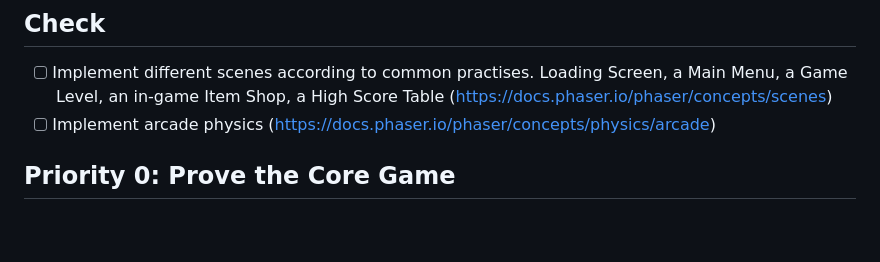
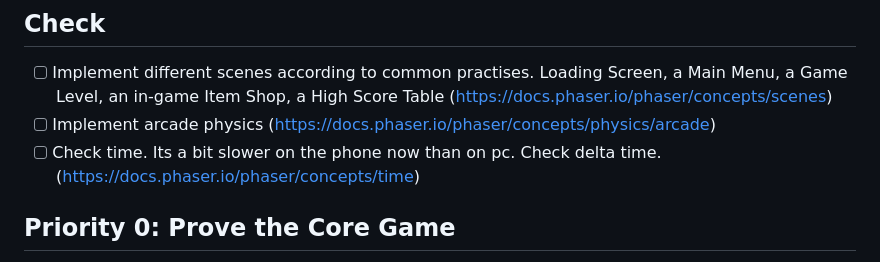
Before and after one commit to fringvil/chronoball, a Markdown page: TODO.md, the part around the change. Drawn GitHub-style; blank space fills up the shorter version.

```diff
--- a/TODO.md
+++ b/TODO.md
@@ -2,6 +2,7 @@
 ## Check
 - [ ] Implement different scenes according to common practises. Loading Screen, a Main Menu, a Game Level, an in-game Item Shop, a High Score Table (https://docs.phaser.io/phaser/concepts/scenes)
 - [ ] Implement arcade physics (https://docs.phaser.io/phaser/concepts/physics/arcade)
+- [ ] Check time. Its a bit slower on the phone now than on pc. Check delta time. (https://docs.phaser.io/phaser/concepts/time)
 
 ## Priority 0: Prove the Core Game
 
```
